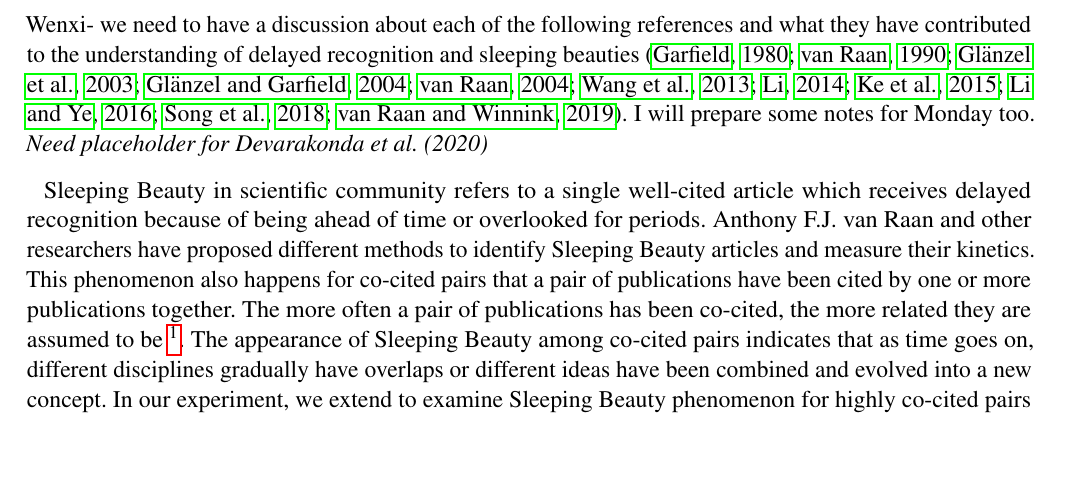
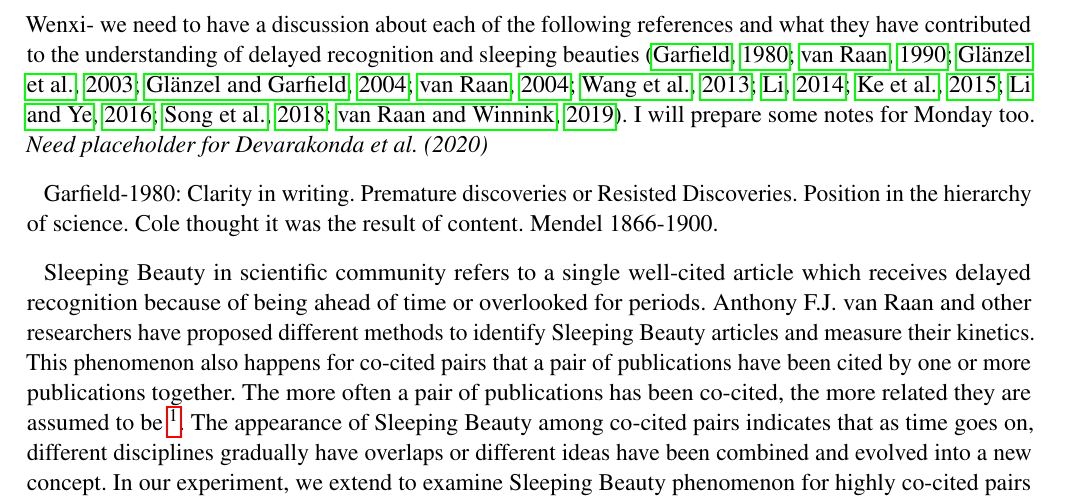
Before and after one commit to chackoge/ERNIE_sb, a LaTeX document (sb.tex): part of page 1 of 4 before the commit and part of page 1 of 5 after it, cut so that both start at the same text, the shorter picture padded with empty space. Compiled offline with pdfLaTeX.

Commit message:
added more references

```diff
--- a/sb.tex
+++ b/sb.tex
@@ -62,6 +62,8 @@ As a primary goal, the abstract should render the general significance and conce
 \section{Introduction}
 
 Wenxi- we need to have a discussion about each of the following references and what they have contributed to the understanding of delayed recognition and sleeping beauties~\citep{Garfield1980,vanRaan1990,Glanzel2003,Glanzel2004,Raan2004,Wang2013,Li2014,Ke2015,Li2016,Song2018,Raan2019}. I will prepare some notes for Monday too. \emph{Need placeholder for Devarakonda et al. (2020)}
+
+Garfield-1980: Clarity in writing. Premature discoveries or Resisted Discoveries. Position in the hierarchy of science. Cole thought it was the result of content. Mendel 1866-1900.
 
 Sleeping Beauty in scientific community refers to a single well-cited article which receives delayed recognition because of being ahead of time or overlooked for periods. Anthony F.J. van Raan and other researchers have proposed different methods to identify Sleeping Beauty articles and measure their kinetics. This phenomenon also happens for co-cited pairs that a pair of publications have been cited by one or more publications together. The more often a pair of publications has been co-cited, the more related they are assumed to be \footnote{https://arxiv.org/pdf/1707.03076.pdf}. The appearance of Sleeping Beauty among co-cited pairs indicates that as time goes on, different disciplines gradually have overlaps or different ideas have been combined and evolved into a new concept. In our experiment, we extend to examine Sleeping Beauty phenomenon for highly co-cited pairs that have been sunk in sleep for a long period before attracting citations, propose an approach to define Sleeping Beauty among co-cited pairs and investigate the kinetics of Sleeping Beauty co-cited pairs and their individual articles.
 
```
